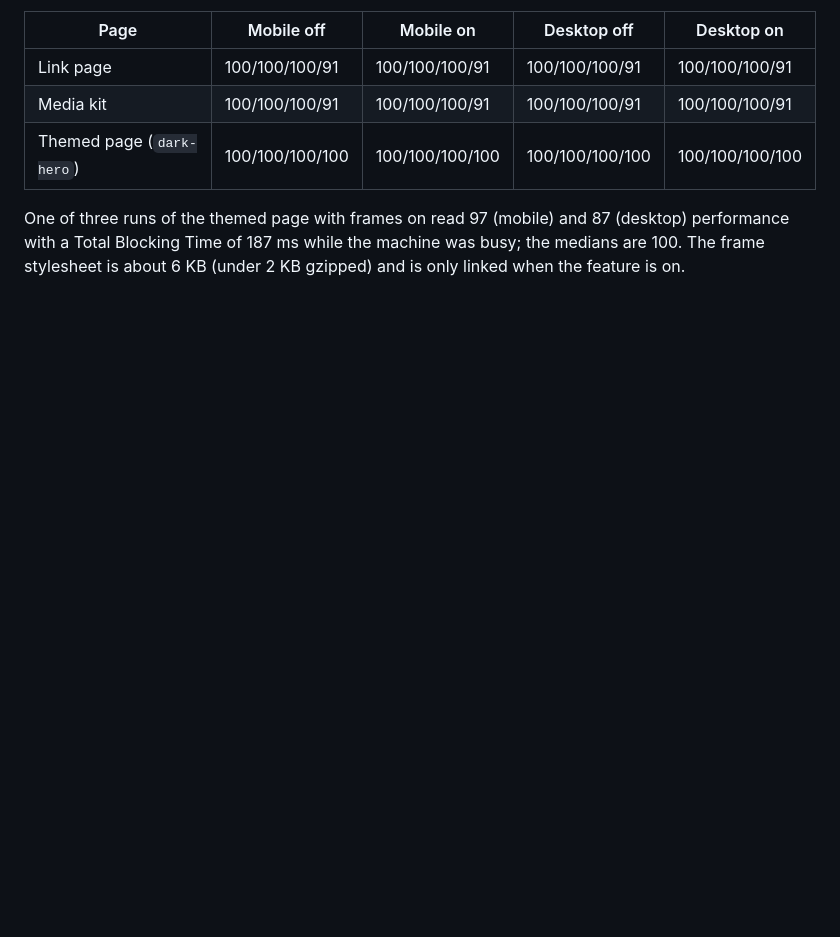
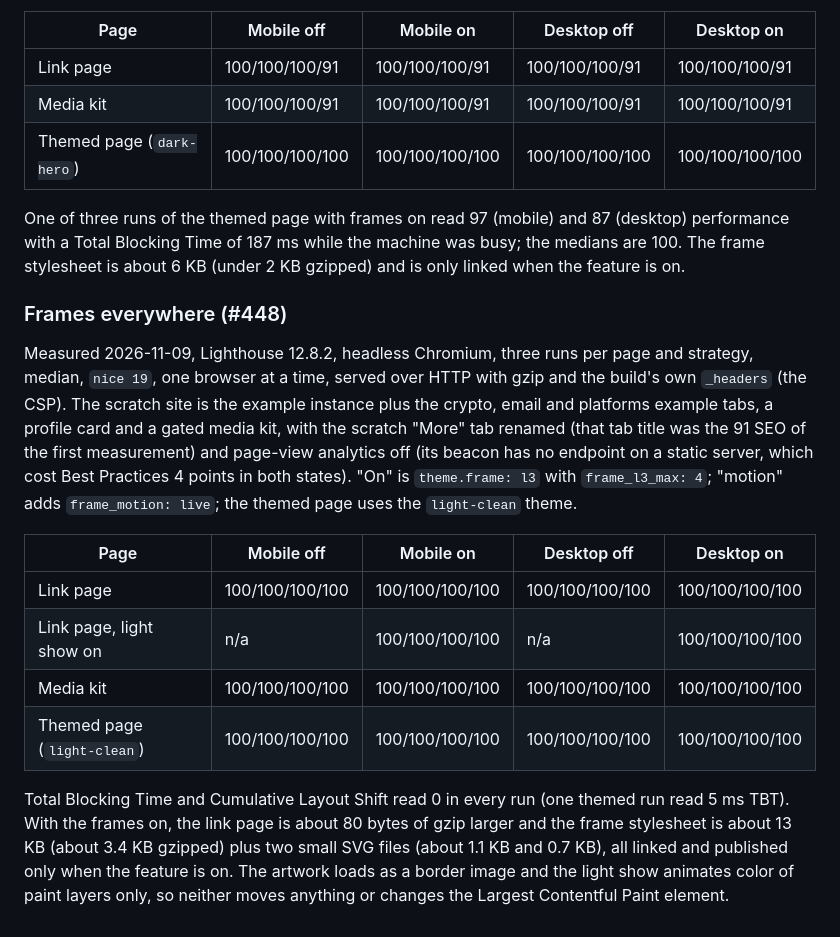
Before and after one commit to ChiefGyk3D/Reach-Around, a Markdown page: docs/performance.md, the part around the change. Drawn GitHub-style; blank space fills up the shorter version.

Commit message:
Record the frames-everywhere Lighthouse measurement
Co-Authored-By: Claude Sonnet 5.5 <noreply@anthropic.com>
Claude-Session: https://claude.ai/code/session_01ExYLATACX3Y27nAcFhr4V6

```diff
--- a/docs/performance.md
+++ b/docs/performance.md
@@ -119,3 +119,16 @@ Measured 2026-11-08, Lighthouse 13.6.0, Chromium headless, three runs per page a
 | Themed page (`dark-hero`) | 100/100/100/100 | 100/100/100/100 | 100/100/100/100 | 100/100/100/100 |
 
 One of three runs of the themed page with frames on read 97 (mobile) and 87 (desktop) performance with a Total Blocking Time of 187 ms while the machine was busy; the medians are 100. The frame stylesheet is about 6 KB (under 2 KB gzipped) and is only linked when the feature is on.
+
+### Frames everywhere (#448)
+
+Measured 2026-11-09, Lighthouse 12.8.2, headless Chromium, three runs per page and strategy, median, `nice 19`, one browser at a time, served over HTTP with gzip and the build's own `_headers` (the CSP). The scratch site is the example instance plus the crypto, email and platforms example tabs, a profile card and a gated media kit, with the scratch "More" tab renamed (that tab title was the 91 SEO of the first measurement) and page-view analytics off (its beacon has no endpoint on a static server, which cost Best Practices 4 points in both states). "On" is `theme.frame: l3` with `frame_l3_max: 4`; "motion" adds `frame_motion: live`; the themed page uses the `light-clean` theme.
+
+| Page | Mobile off | Mobile on | Desktop off | Desktop on |
+| --- | --- | --- | --- | --- |
+| Link page | 100/100/100/100 | 100/100/100/100 | 100/100/100/100 | 100/100/100/100 |
+| Link page, light show on | n/a | 100/100/100/100 | n/a | 100/100/100/100 |
+| Media kit | 100/100/100/100 | 100/100/100/100 | 100/100/100/100 | 100/100/100/100 |
+| Themed page (`light-clean`) | 100/100/100/100 | 100/100/100/100 | 100/100/100/100 | 100/100/100/100 |
+
+Total Blocking Time and Cumulative Layout Shift read 0 in every run (one themed run read 5 ms TBT). With the frames on, the link page is about 80 bytes of gzip larger and the frame stylesheet is about 13 KB (about 3.4 KB gzipped) plus two small SVG files (about 1.1 KB and 0.7 KB), all linked and published only when the feature is on. The artwork loads as a border image and the light show animates color of paint layers only, so neither moves anything or changes the Largest Contentful Paint element.
```
